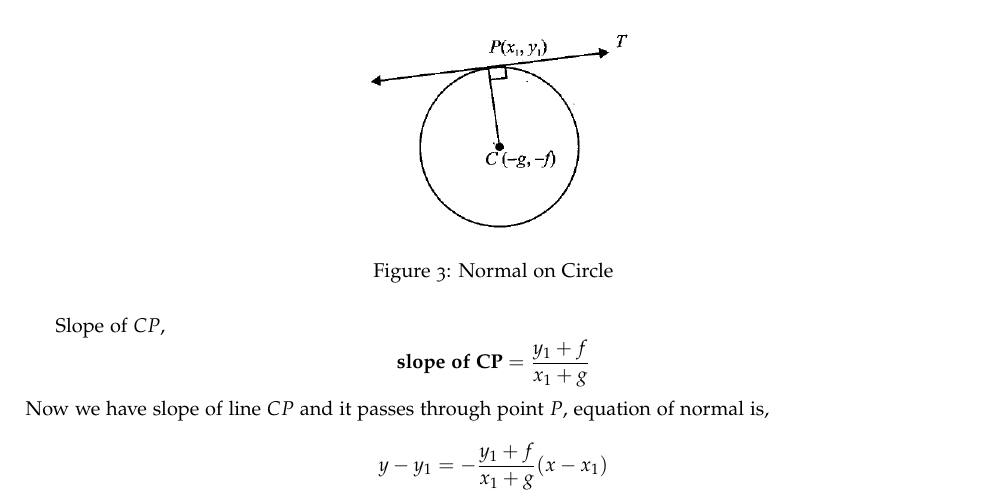
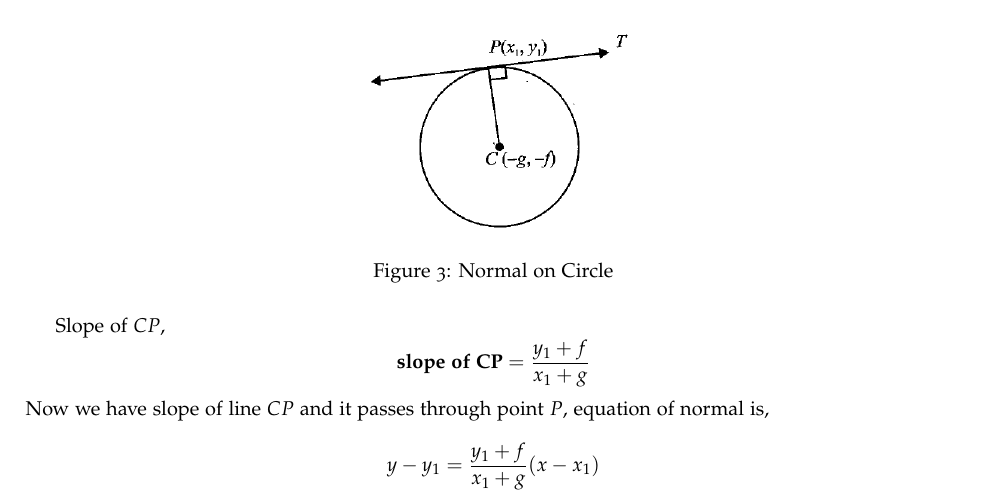
Before and after one commit to sunil-dhaka/tex_files, a LaTeX document (class_notes/circles_lec4_quick_notes.tex): part of page 2 of 2, cut so that both start at the same text. Compiled offline with pdfLaTeX.

Commit message:
fixed a typo in lec-4 notes

```diff
--- a/class_notes/circles_lec4_quick_notes.tex
+++ b/class_notes/circles_lec4_quick_notes.tex
@@ -84,6 +84,6 @@ Slope of $CP$,
 \end{equation*}
 Now we have slope of line $CP$ and it passes through point $P$, equation of normal is,
 \begin{equation*}
-    y-y_1=-\frac{y_1+f}{x_1+g}(x-x_1)
+    y-y_1=\frac{y_1+f}{x_1+g}(x-x_1)
 \end{equation*}
 \end{document}
```
Also changed, not shown: class_notes/circles_lec4_quick_notes.pdf.
